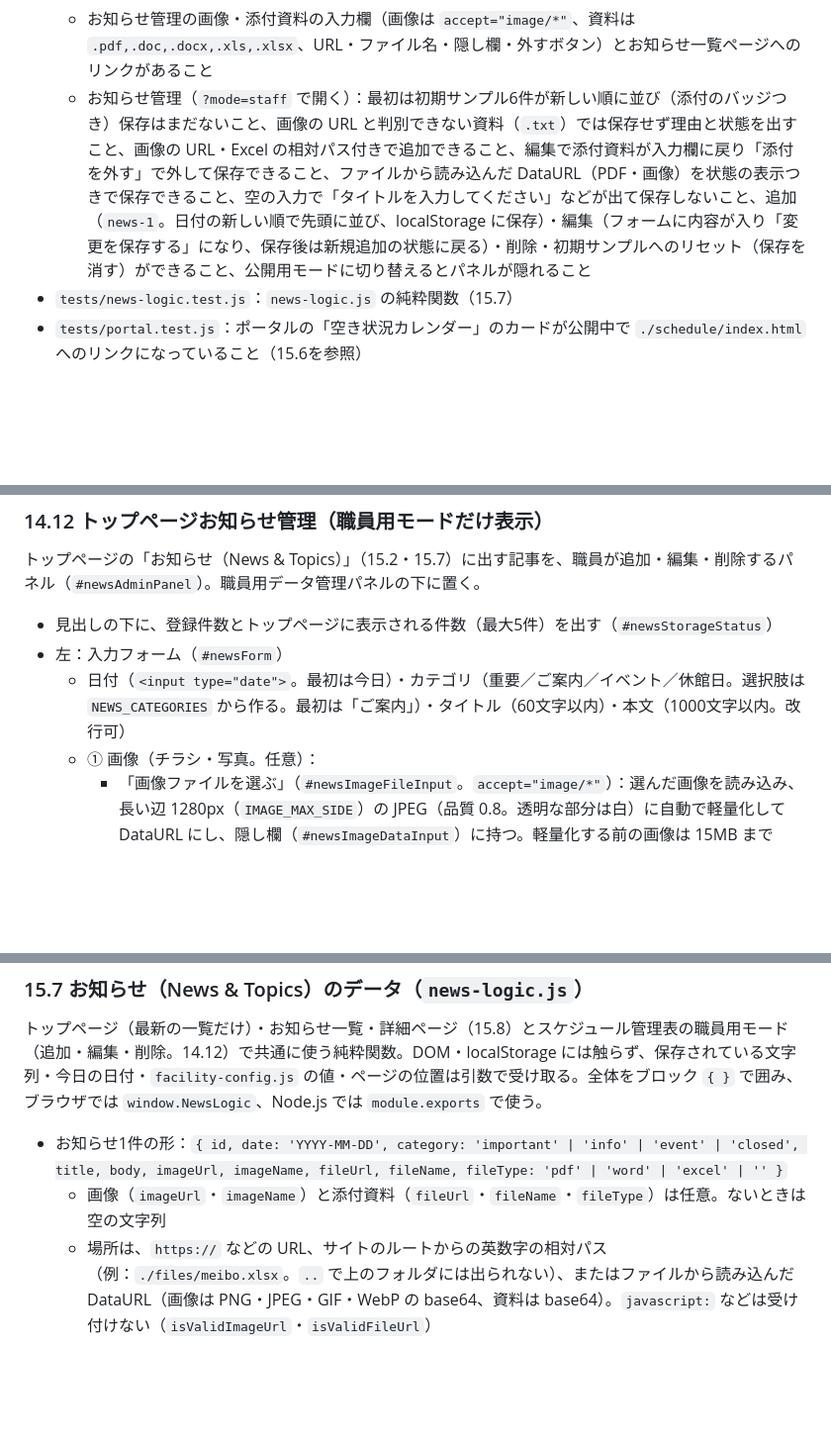
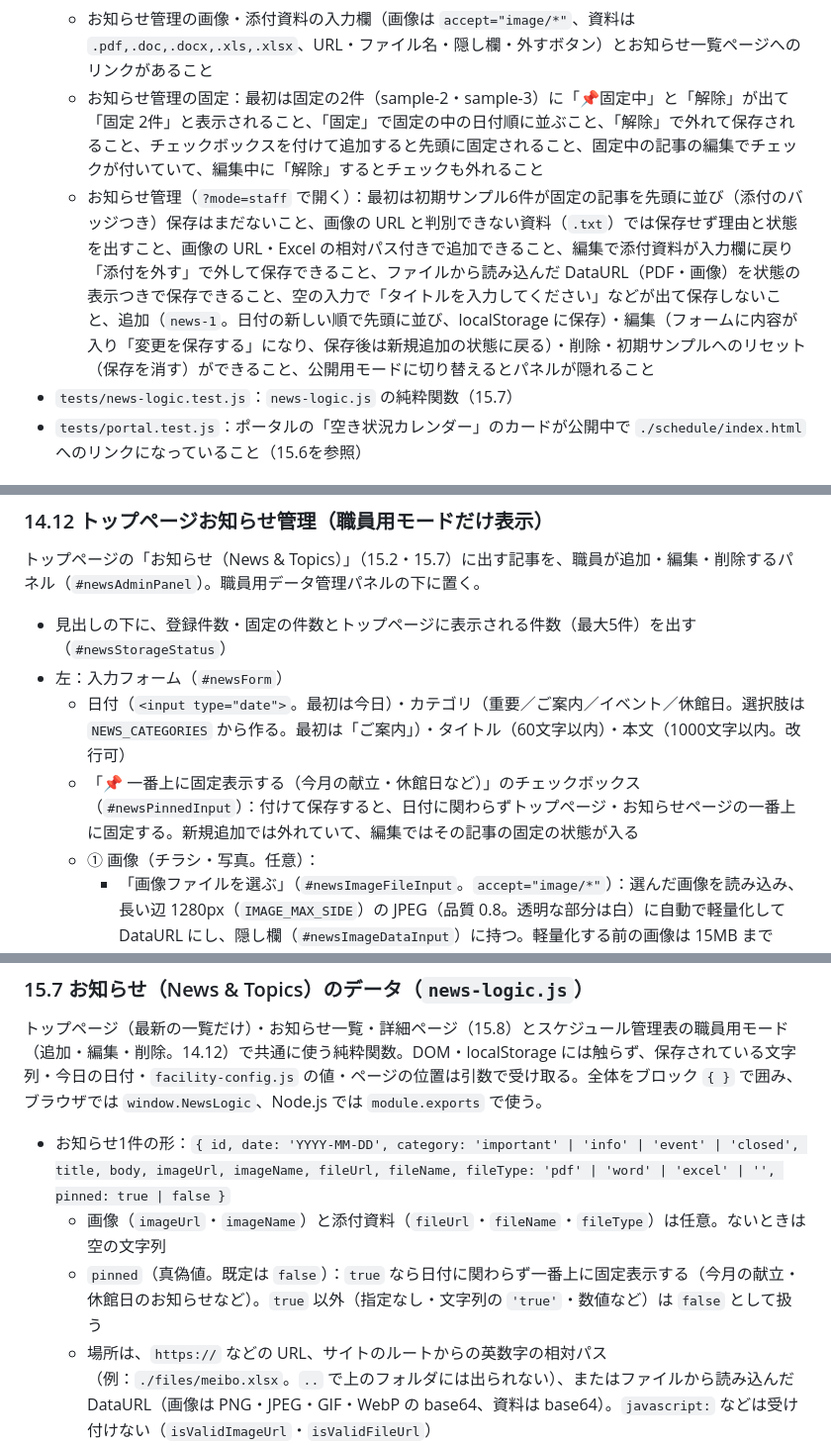
Before and after one commit to kou23-code/facility-dx-tools, a Markdown page: SPEC.md, 3 parts joined by grey strips. Shown at 99% size. Drawn GitHub-style; blank space fills up the shorter version.

```diff
--- a/SPEC.md
+++ b/SPEC.md
@@ -767,7 +767,8 @@ window.CUSTOM_RESERVATION_CONFIG = { stayCapacity: 250, maxStayGroups: 5, closed
   - リセットでサンプル投入の案内が出ること
   - `../news-logic.js` を `schedule-logic.js` のあとに読み込み、お知らせ管理パネルが `staff-only hidden` であること
   - お知らせ管理の画像・添付資料の入力欄（画像は `accept="image/*"`、資料は `.pdf,.doc,.docx,.xls,.xlsx`、URL・ファイル名・隠し欄・外すボタン）とお知らせ一覧ページへのリンクがあること
-  - お知らせ管理（`?mode=staff` で開く）：最初は初期サンプル6件が新しい順に並び（添付のバッジつき）保存はまだないこと、画像の URL と判別できない資料（`.txt`）では保存せず理由と状態を出すこと、画像の URL・Excel の相対パス付きで追加できること、編集で添付資料が入力欄に戻り「添付を外す」で外して保存できること、ファイルから読み込んだ DataURL（PDF・画像）を状態の表示つきで保存できること、空の入力で「タイトルを入力してください」などが出て保存しないこと、追加（`news-1`。日付の新しい順で先頭に並び、localStorage に保存）・編集（フォームに内容が入り「変更を保存する」になり、保存後は新規追加の状態に戻る）・削除・初期サンプルへのリセット（保存を消す）ができること、公開用モードに切り替えるとパネルが隠れること
+  - お知らせ管理の固定：最初は固定の2件（sample-2・sample-3）に「📌固定中」と「解除」が出て「固定 2件」と表示されること、「固定」で固定の中の日付順に並ぶこと、「解除」で外れて保存されること、チェックボックスを付けて追加すると先頭に固定されること、固定中の記事の編集でチェックが付いていて、編集中に「解除」するとチェックも外れること
+  - お知らせ管理（`?mode=staff` で開く）：最初は初期サンプル6件が固定の記事を先頭に並び（添付のバッジつき）保存はまだないこと、画像の URL と判別できない資料（`.txt`）では保存せず理由と状態を出すこと、画像の URL・Excel の相対パス付きで追加できること、編集で添付資料が入力欄に戻り「添付を外す」で外して保存できること、ファイルから読み込んだ DataURL（PDF・画像）を状態の表示つきで保存できること、空の入力で「タイトルを入力してください」などが出て保存しないこと、追加（`news-1`。日付の新しい順で先頭に並び、localStorage に保存）・編集（フォームに内容が入り「変更を保存する」になり、保存後は新規追加の状態に戻る）・削除・初期サンプルへのリセット（保存を消す）ができること、公開用モードに切り替えるとパネルが隠れること
 - `tests/news-logic.test.js`：`news-logic.js` の純粋関数（15.7）
 - `tests/portal.test.js`：ポータルの「空き状況カレンダー」のカードが公開中で `./schedule/index.html` へのリンクになっていること（15.6を参照）
 
@@ -780,9 +781,10 @@ window.CUSTOM_RESERVATION_CONFIG = { stayCapacity: 250, maxStayGroups: 5, closed
 
 トップページの「お知らせ（News & Topics）」（15.2・15.7）に出す記事を、職員が追加・編集・削除するパネル（`#newsAdminPanel`）。職員用データ管理パネルの下に置く。
 
-- 見出しの下に、登録件数とトップページに表示される件数（最大5件）を出す（`#newsStorageStatus`）
+- 見出しの下に、登録件数・固定の件数とトップページに表示される件数（最大5件）を出す（`#newsStorageStatus`）
 - 左：入力フォーム（`#newsForm`）
   - 日付（`<input type="date">`。最初は今日）・カテゴリ（重要／ご案内／イベント／休館日。選択肢は `NEWS_CATEGORIES` から作る。最初は「ご案内」）・タイトル（60文字以内）・本文（1000文字以内。改行可）
+  - 「📌 一番上に固定表示する（今月の献立・休館日など）」のチェックボックス（`#newsPinnedInput`）：付けて保存すると、日付に関わらずトップページ・お知らせページの一番上に固定する。新規追加では外れていて、編集ではその記事の固定の状態が入る
   - ① 画像（チラシ・写真。任意）：
     - 「画像ファイルを選ぶ」（`#newsImageFileInput`。`accept="image/*"`）：選んだ画像を読み込み、長い辺 1280px（`IMAGE_MAX_SIDE`）の JPEG（品質 0.8。透明な部分は白）に自動で軽量化して DataURL にし、隠し欄（`#newsImageDataInput`）に持つ。軽量化する前の画像は 15MB まで（`checkImageFile`）。画像の説明が空なら、ファイル名（拡張子を除く）を入れる
     - 「または画像の URL・相対パス」（`#newsImageUrlInput`。例：`./files/flyer.jpg`）。入力するとファイルから読み込んだ画像は使わない
@@ -920,8 +925,9 @@ window.CUSTOM_RESERVATION_CONFIG = { stayCapacity: 250, maxStayGroups: 5, closed
 
 トップページ（最新の一覧だけ）・お知らせ一覧・詳細ページ（15.8）とスケジュール管理表の職員用モード（追加・編集・削除。14.12）で共通に使う純粋関数。DOM・localStorage には触らず、保存されている文字列・今日の日付・`facility-config.js` の値・ページの位置は引数で受け取る。全体をブロック `{ }` で囲み、ブラウザでは `window.NewsLogic`、Node.js では `module.exports` で使う。
 
-- お知らせ1件の形：`{ id, date: 'YYYY-MM-DD', category: 'important' | 'info' | 'event' | 'closed', title, body, imageUrl, imageName, fileUrl, fileName, fileType: 'pdf' | 'word' | 'excel' | '' }`
+- お知らせ1件の形：`{ id, date: 'YYYY-MM-DD', category: 'important' | 'info' | 'event' | 'closed', title, body, imageUrl, imageName, fileUrl, fileName, fileType: 'pdf' | 'word' | 'excel' | '', pinned: true | false }`
   - 画像（`imageUrl`・`imageName`）と添付資料（`fileUrl`・`fileName`・`fileType`）は任意。ないときは空の文字列
+  - `pinned`（真偽値。既定は `false`）：`true` なら日付に関わらず一番上に固定表示する（今月の献立・休館日のお知らせなど）。`true` 以外（指定なし・文字列の `'true'`・数値など）は `false` として扱う
   - 場所は、`https://` などの URL、サイトのルートからの英数字の相対パス（例：`./files/meibo.xlsx`。`..` で上のフォルダには出られない）、またはファイルから読み込んだ DataURL（画像は PNG・JPEG・GIF・WebP の base64、資料は base64）。`javascript:` などは受け付けない（`isValidImageUrl`・`isValidFileUrl`）
   - 画面に出すときは、相対パスにそのページからルートまでの道のり（トップページ `./`、お知らせページ・スケジュール管理表 `../`）を付ける（`resolveNewsAssetUrl`）
   - 添付資料の種類（`FILE_TYPES`）：PDF（`.pdf`。📄・赤）／Word（`.doc` `.docx`。📘・青）／Excel（`.xls` `.xlsx`。📗・緑）。`fileType` の指定が正しくなければ、ファイル名の拡張子 → URL の拡張子 → MIME タイプ（DataURL の MIME を含む）の順に自動判別する（`detectFileType`）
```
Also changed, not shown: other parts of SPEC.md (+22 -15 lines).
